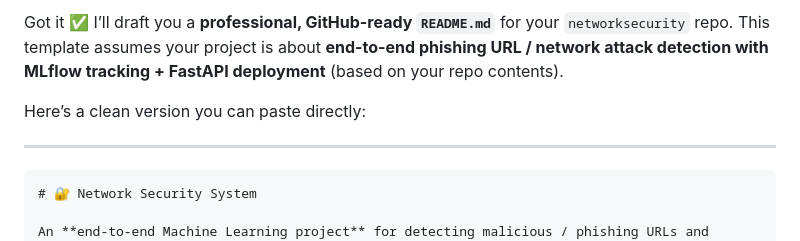
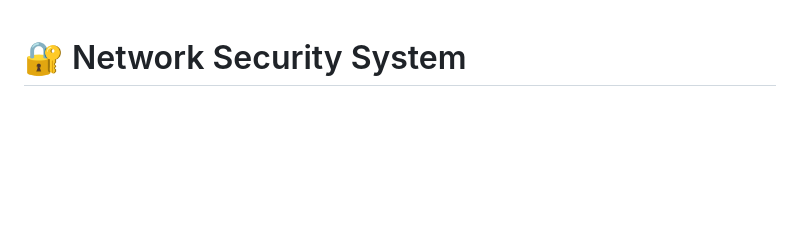
Before and after one commit to Tridib2510/networksecurity, a Markdown page: README.md, the part around one of its changes. Rendered like a GitHub page; blank space fills up the shorter version.

````diff
--- a/README.md
+++ b/README.md
@@ -1,12 +1,4 @@
-Got it ✅
-I’ll draft you a **professional, GitHub-ready `README.md`** for your `networksecurity` repo.
-This template assumes your project is about **end-to-end phishing URL / network attack detection with MLflow tracking + FastAPI deployment** (based on your repo contents).
 
-Here’s a clean version you can paste directly:
-
----
-
-```markdown
 # 🔐 Network Security System
 
 An **end-to-end Machine Learning project** for detecting malicious / phishing URLs and strengthening network security.
````
Also changed, not shown: other parts of README.md (+0 -2 lines).
